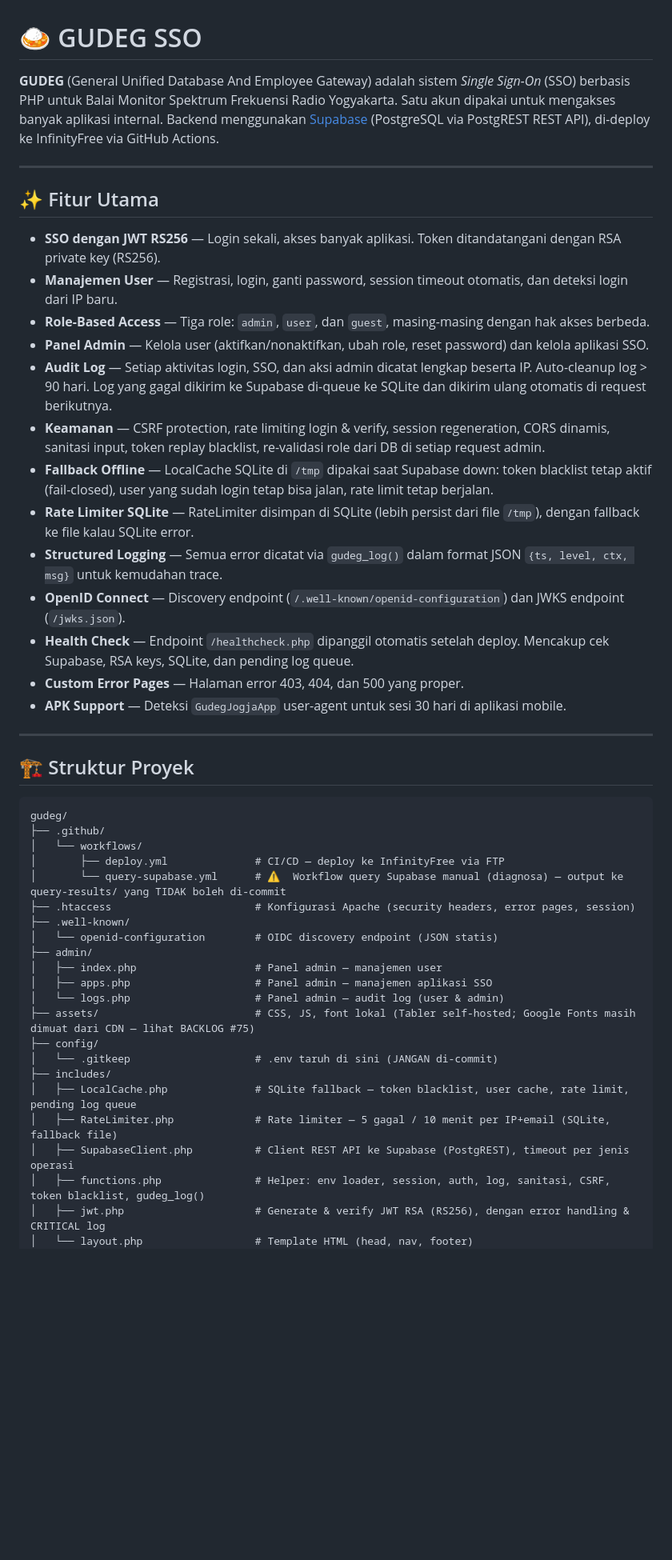
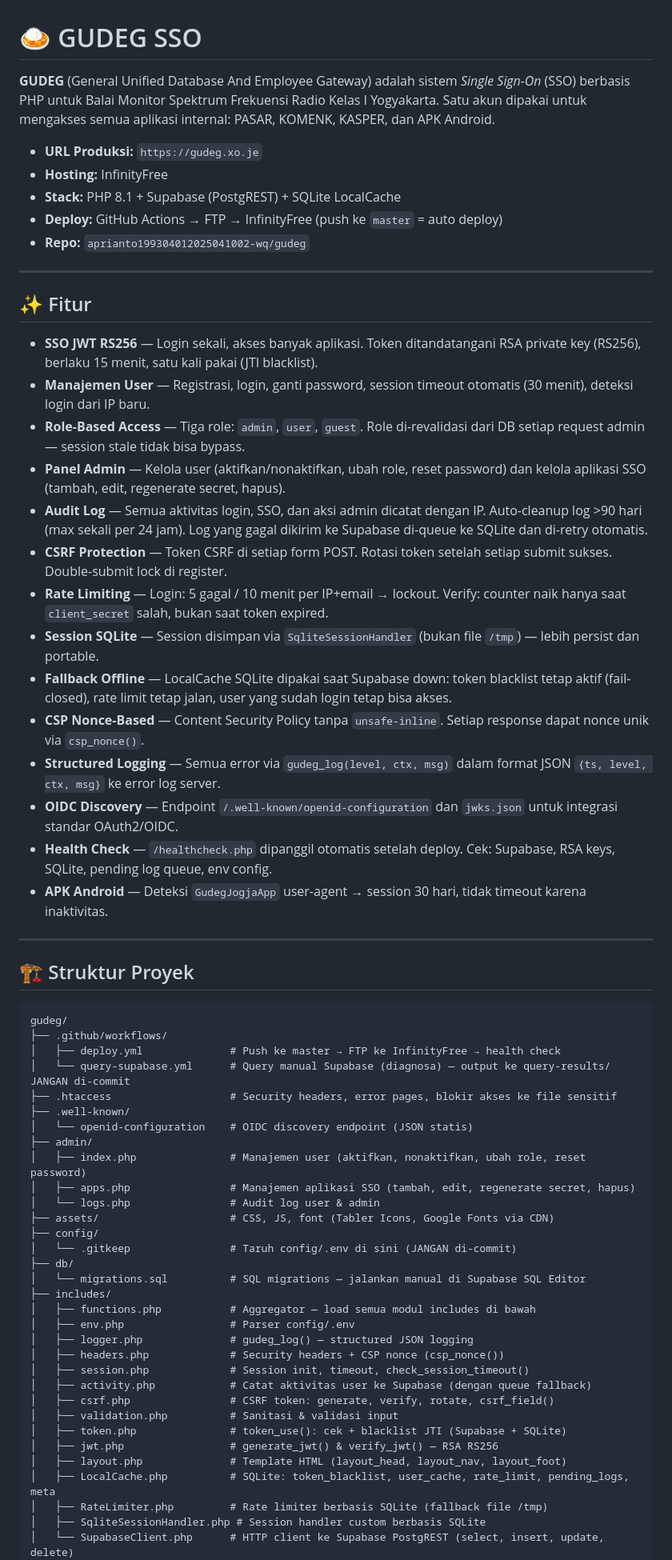
Before and after one commit to aprianto199304012025041002-wq/gudeg, a Markdown page: README.md, the part around one of its changes. Shown at 80% size. GitHub-like rendering; blank space fills up the shorter version.

Commit message:
docs: update README — kondisi terkini, struktur lengkap, modul includes detail

````diff
--- a/README.md
+++ b/README.md
@@ -1,24 +1,31 @@
 # 🍛 GUDEG SSO
 
-**GUDEG** (General Unified Database And Employee Gateway) adalah sistem *Single Sign-On* (SSO) berbasis PHP untuk Balai Monitor Spektrum Frekuensi Radio Yogyakarta. Satu akun dipakai untuk mengakses banyak aplikasi internal. Backend menggunakan [Supabase](https://supabase.com/) (PostgreSQL via PostgREST REST API), di-deploy ke InfinityFree via GitHub Actions.
+**GUDEG** (General Unified Database And Employee Gateway) adalah sistem *Single Sign-On* (SSO) berbasis PHP untuk Balai Monitor Spektrum Frekuensi Radio Kelas I Yogyakarta. Satu akun dipakai untuk mengakses semua aplikasi internal: PASAR, KOMENK, KASPER, dan APK Android.
+
+- **URL Produksi:** `https://gudeg.xo.je`
+- **Hosting:** InfinityFree
+- **Stack:** PHP 8.1 + Supabase (PostgREST) + SQLite LocalCache
+- **Deploy:** GitHub Actions → FTP → InfinityFree (push ke `master` = auto deploy)
+- **Repo:** `aprianto199304012025041002-wq/gudeg`
 
 ---
 
-## ✨ Fitur Utama
+## ✨ Fitur
 
-- **SSO dengan JWT RS256** — Login sekali, akses banyak aplikasi. Token ditandatangani dengan RSA private key (RS256).
-- **Manajemen User** — Registrasi, login, ganti password, session timeout otomatis, dan deteksi login dari IP baru.
-- **Role-Based Access** — Tiga role: `admin`, `user`, dan `guest`, masing-masing dengan hak akses berbeda.
-- **Panel Admin** — Kelola user (aktifkan/nonaktifkan, ubah role, reset password) dan kelola aplikasi SSO.
-- **Audit Log** — Setiap aktivitas login, SSO, dan aksi admin dicatat lengkap beserta IP. Auto-cleanup log > 90 hari. Log yang gagal dikirim ke Supabase di-queue ke SQLite dan dikirim ulang otomatis di request berikutnya.
-- **Keamanan** — CSRF protection, rate limiting login & verify, session regeneration, CORS dinamis, sanitasi input, token replay blacklist, re-validasi role dari DB di setiap request admin.
-- **Fallback Offline** — LocalCache SQLite di `/tmp` dipakai saat Supabase down: token blacklist tetap aktif (fail-closed), user yang sudah login tetap bisa jalan, rate limit tetap berjalan.
-- **Rate Limiter SQLite** — RateLimiter disimpan di SQLite (lebih persist dari file `/tmp`), dengan fallback ke file kalau SQLite error.
-- **Structured Logging** — Semua error dicatat via `gudeg_log()` dalam format JSON `{ts, level, ctx, msg}` untuk kemudahan trace.
-- **OpenID Connect** — Discovery endpoint (`/.well-known/openid-configuration`) dan JWKS endpoint (`/jwks.json`).
-- **Health Check** — Endpoint `/healthcheck.php` dipanggil otomatis setelah deploy. Mencakup cek Supabase, RSA keys, SQLite, dan pending log queue.
-- **Custom Error Pages** — Halaman error 403, 404, dan 500 yang proper.
-- **APK Support** — Deteksi `GudegJogjaApp` user-agent untuk sesi 30 hari di aplikasi mobile.
+- **SSO JWT RS256** — Login sekali, akses banyak aplikasi. Token ditandatangani RSA private key (RS256), berlaku 15 menit, satu kali pakai (JTI blacklist).
+- **Manajemen User** — Registrasi, login, ganti password, session timeout otomatis (30 menit), deteksi login dari IP baru.
+- **Role-Based Access** — Tiga role: `admin`, `user`, `guest`. Role di-revalidasi dari DB setiap request admin — session stale tidak bisa bypass.
+- **Panel Admin** — Kelola user (aktifkan/nonaktifkan, ubah role, reset password) dan kelola aplikasi SSO (tambah, edit, regenerate secret, hapus).
+- **Audit Log** — Semua aktivitas login, SSO, dan aksi admin dicatat dengan IP. Auto-cleanup log >90 hari (max sekali per 24 jam). Log yang gagal dikirim ke Supabase di-queue ke SQLite dan di-retry otomatis.
+- **CSRF Protection** — Token CSRF di setiap form POST. Rotasi token setelah setiap submit sukses. Double-submit lock di register.
+- **Rate Limiting** — Login: 5 gagal / 10 menit per IP+email → lockout. Verify: counter naik hanya saat `client_secret` salah, bukan saat token expired.
+- **Session SQLite** — Session disimpan via `SqliteSessionHandler` (bukan file `/tmp`) — lebih persist dan portable.
+- **Fallback Offline** — LocalCache SQLite dipakai saat Supabase down: token blacklist tetap aktif (fail-closed), rate limit tetap jalan, user yang sudah login tetap bisa akses.
+- **CSP Nonce-Based** — Content Security Policy tanpa `unsafe-inline`. Setiap response dapat nonce unik via `csp_nonce()`.
+- **Structured Logging** — Semua error via `gudeg_log(level, ctx, msg)` dalam format JSON `{ts, level, ctx, msg}` ke error log server.
+- **OIDC Discovery** — Endpoint `/.well-known/openid-configuration` dan `jwks.json` untuk integrasi standar OAuth2/OIDC.
+- **Health Check** — `/healthcheck.php` dipanggil otomatis setelah deploy. Cek: Supabase, RSA keys, SQLite, pending log queue, env config.
+- **APK Android** — Deteksi `GudegJogjaApp` user-agent → session 30 hari, tidak timeout karena inaktivitas.
 
 ---
 
@@ -26,25 +33,35 @@
 
 ```
 gudeg/
-├── .github/
-│   └── workflows/
-│       ├── deploy.yml              # CI/CD — deploy ke InfinityFree via FTP
-│       └── query-supabase.yml      # ⚠️  Workflow query Supabase manual (diagnosa) — output ke query-results/ yang TIDAK boleh di-commit
-├── .htaccess                       # Konfigurasi Apache (security headers, error pages, session)
+├── .github/workflows/
+│   ├── deploy.yml              # Push ke master → FTP ke InfinityFree → health check
+│   └── query-supabase.yml      # Query manual Supabase (diagnosa) — output ke query-results/ JANGAN di-commit
+├── .htaccess                   # Security headers, error pages, blokir akses ke file sensitif
 ├── .well-known/
-│   └── openid-configuration        # OIDC discovery endpoint (JSON statis)
+│   └── openid-configuration    # OIDC discovery endpoint (JSON statis)
 ├── admin/
-│   ├── index.php                   # Panel admin — manajemen user
-│   ├── apps.php                    # Panel admin — manajemen aplikasi SSO
-│   └── logs.php                    # Panel admin — audit log (user & admin)
-├── assets/                         # CSS, JS, font lokal (Tabler self-hosted; Google Fonts masih dimuat dari CDN — lihat BACKLOG #75)
+│   ├── index.php               # Manajemen user (aktifkan, nonaktifkan, ubah role, reset password)
+│   ├── apps.php                # Manajemen aplikasi SSO (tambah, edit, regenerate secret, hapus)
+│   └── logs.php                # Audit log user & admin
+├── assets/                     # CSS, JS, font (Tabler Icons, Google Fonts via CDN)
 ├── config/
-│   └── .gitkeep                    # .env taruh di sini (JANGAN di-commit)
+│   └── .gitkeep                # Taruh config/.env di sini (JANGAN di-commit)
+├── db/
+│   └── migrations.sql          # SQL migrations — jalankan manual di Supabase SQL Editor
 ├── includes/
-│   ├── LocalCache.php              # SQLite fallback — token blacklist, user cache, rate limit, pending log queue
-│   ├── RateLimiter.php             # Rate limiter — 5 gagal / 10 menit per IP+email (SQLite, fallback file)
-│   ├── SupabaseClient.php          # Client REST API ke Supabase (PostgREST), timeout per jenis operasi
-│   ├── functions.php               # Helper: env loader, session, auth, log, sanitasi, CSRF, token blacklist, gudeg_log()
-│   ├── jwt.php                     # Generate & verify JWT RSA (RS256), dengan error handling & CRITICAL log
-│   └── layout.php                  # Template HTML (head, nav, footer)
+│   ├── functions.php           # Aggregator — load semua modul includes di bawah
+│   ├── env.php                 # Parser config/.env
+│   ├── logger.php              # gudeg_log() — structured JSON logging
+│   ├── headers.php             # Security headers + CSP nonce (csp_nonce())
+│   ├── session.php             # Session init, timeout, check_session_timeout()
+│   ├── activity.php            # Catat aktivitas user ke Supabase (dengan queue fallback)
+│   ├── csrf.php                # CSRF token: generate, verify, rotate, csrf_field()
+│   ├── validation.php          # Sanitasi & validasi input
+│   ├── token.php               # token_use(): cek + blacklist JTI (Supabase + SQLite)
+│   ├── jwt.php                 # generate_jwt() & verify_jwt() — RSA RS256
+│   ├── layout.php              # Template HTML (layout_head, layout_nav, layout_foot)
+│   ├── LocalCache.php          # SQLite: token_blacklist, user_cache, rate_limit, pending_logs, meta
+│   ├── RateLimiter.php         # Rate limiter berbasis SQLite (fallback file /tmp)
+│   ├── SqliteSessionHandler.php # Session handler custom berbasis SQLite
+│   └── SupabaseClient.php      # HTTP client ke Supabase PostgREST (select, insert, update, delete)
 ├── keys/
````
Also changed, not shown: other parts of README.md (+76 -214 lines).
